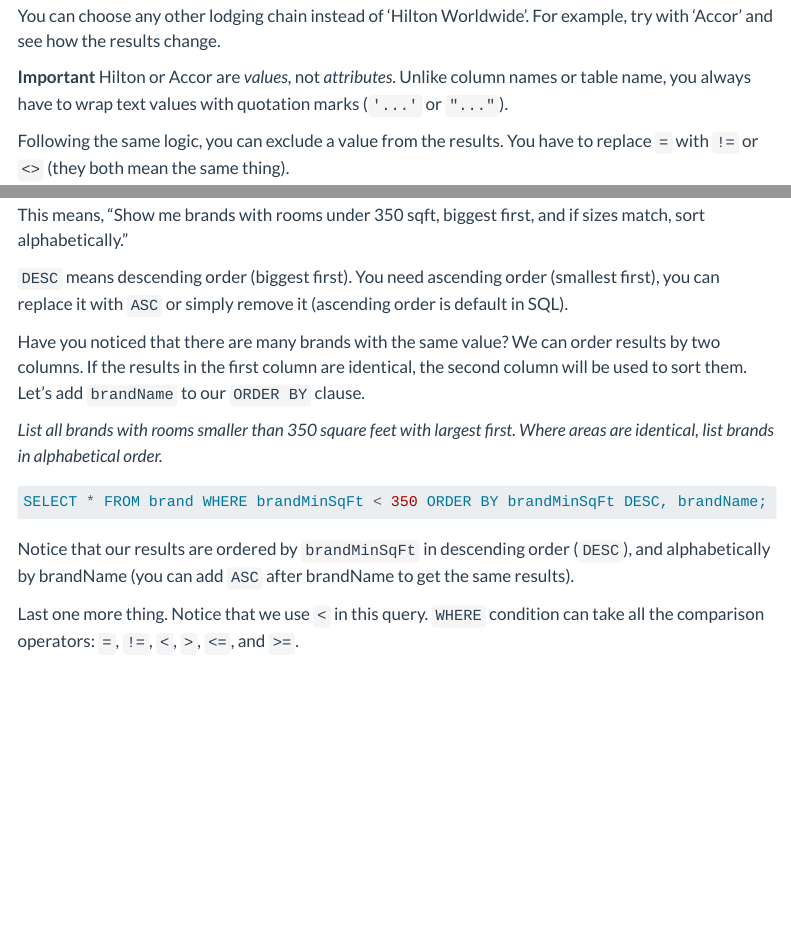
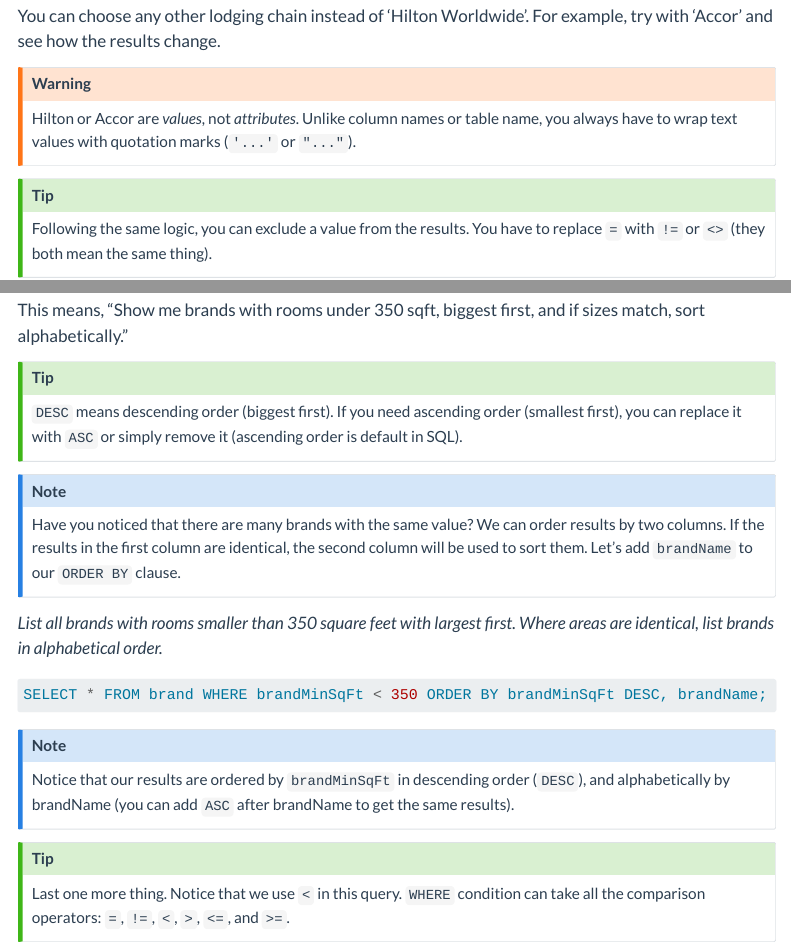
Before and after one commit to MBPL89/mibe_sql, a Quarto document (1-single-entity.qmd): the page in a window 1100 px wide, from 5690 px down before the commit and from 5890 px down after it, so that both start at the same text, and a second part further down, joined at a grey line. Rendered offline with R 4.5, knitr and Pandoc in place of Quarto, with nearby package versions; drawn as R Markdown's standard HTML page in place of the format the file asks for; menus at the side of the page are left out.

Commit message:
fixes class 1

```diff
--- a/1-single-entity.qmd
+++ b/1-single-entity.qmd
@@ -185,9 +192,13 @@ This is like telling the server, "Only show me brands owned by Hilton."
 
 You can choose any other lodging chain instead of 'Hilton Worldwide'. For example, try with 'Accor' and see how the results change.
 
-**Important** Hilton or Accor are *values*, not *attributes*. Unlike column names or table name, you always have to wrap text values with quotation marks (`'...'` or `"..."`).
+::: {.callout-warning}
+Hilton or Accor are *values*, not *attributes*. Unlike column names or table name, you always have to wrap text values with quotation marks (`'...'` or `"..."`).
+:::
 
+::: {.callout-tip}
 Following the same logic, you can exclude a value from the results. You have to replace `=` with `!=` or `<>` (they both mean the same thing).
+:::
 
 *Try yourself and report all brands but Hilton Worldwide. Edit the query to try it with `<>` too.*
 
@@ -289,9 +300,13 @@ SELECT * FROM brand WHERE brandMinSqFt < 350 ORDER BY brandMinSqFt DESC;
 
 This means, "Show me brands with rooms under 350 sqft, biggest first, and if sizes match, sort alphabetically."
 
-`DESC` means descending order (biggest first). You need ascending order (smallest first), you can replace it with `ASC` or simply remove it (ascending order is default in SQL).
+::: {.callout-tip}
+`DESC` means descending order (biggest first). If you need ascending order (smallest first), you can replace it with `ASC` or simply remove it (ascending order is default in SQL).
+:::
 
+::: {.callout-note}
 Have you noticed that there are many brands with the same value? We can order results by two columns. If the results in the first column are identical, the second column will be used to sort them. Let's add `brandName` to our `ORDER BY` clause.
+:::
 
 *List all brands with rooms smaller than 350 square feet with largest first. Where areas are identical, list brands in alphabetical order.*
 
```
Also changed, not shown: 1-single-entity.qmd (13 more changed lines), 3 other files.
